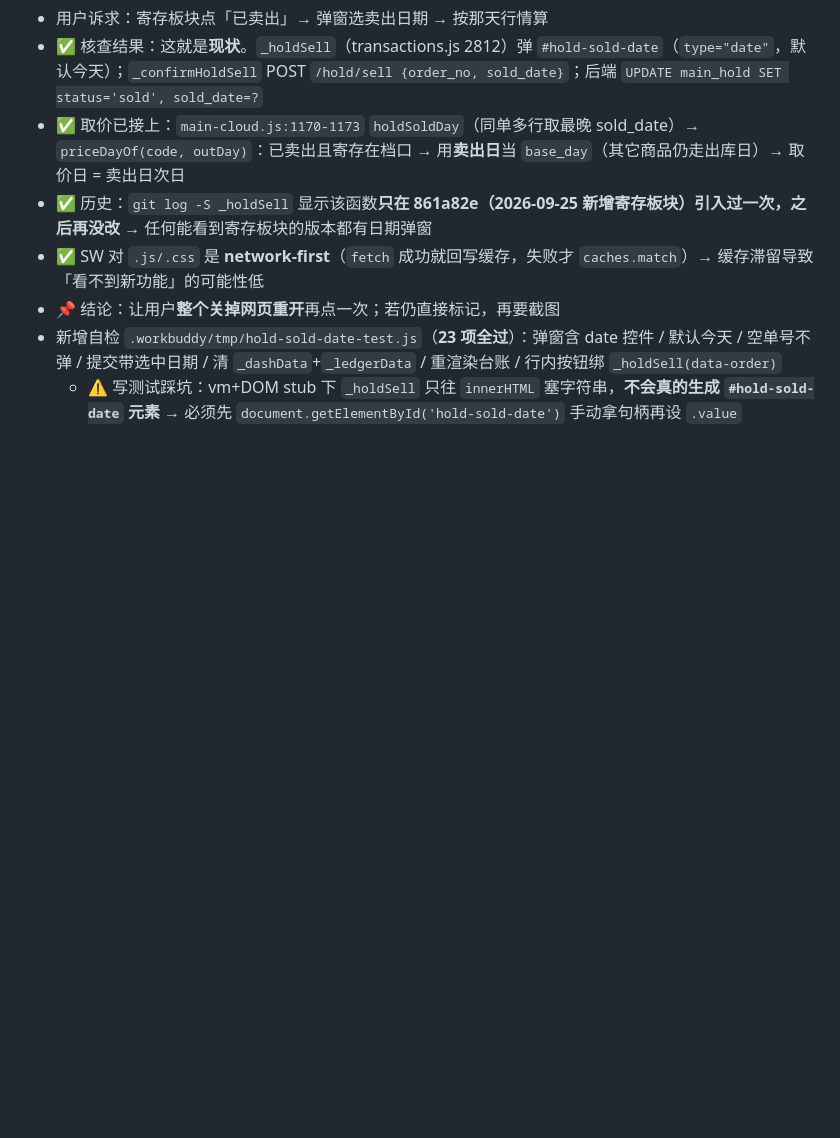
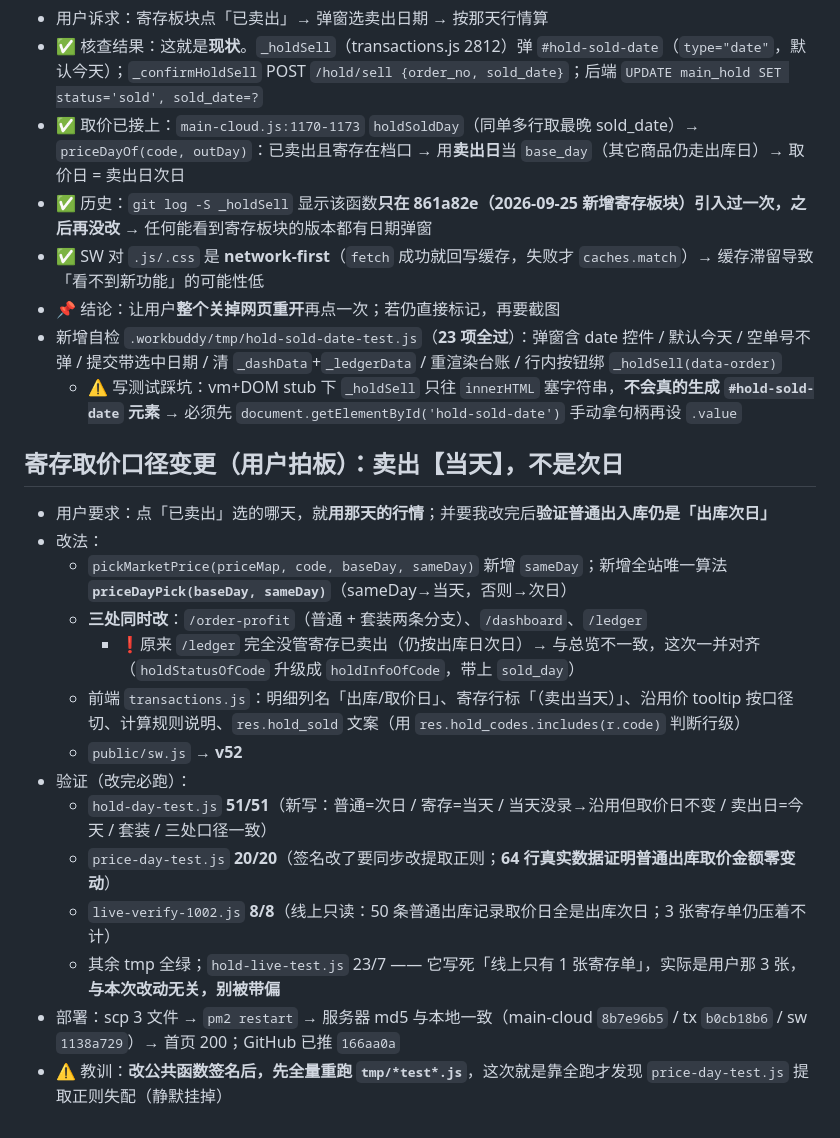
Before and after one commit to 37-linan/inventory-management, a Markdown page: .workbuddy/memory/2026-10-02.md, the part around the change. Drawn GitHub-style; blank space fills up the shorter version.

```diff
--- a/.workbuddy/memory/2026-10-02.md
+++ b/.workbuddy/memory/2026-10-02.md
@@ -29,3 +29,19 @@
 - 📌 结论：让用户**整个关掉网页重开**再点一次；若仍直接标记，再要截图
 - 新增自检 `.workbuddy/tmp/hold-sold-date-test.js`（**23 项全过**）：弹窗含 date 控件 / 默认今天 / 空单号不弹 / 提交带选中日期 / 清 `_dashData`+`_ledgerData` / 重渲染台账 / 行内按钮绑 `_holdSell(data-order)`
   - ⚠️ 写测试踩坑：vm+DOM stub 下 `_holdSell` 只往 `innerHTML` 塞字符串，**不会真的生成 `#hold-sold-date` 元素** → 必须先 `document.getElementById('hold-sold-date')` 手动拿句柄再设 `.value`
+
+## 寄存取价口径变更（用户拍板）：卖出【当天】，不是次日
+- 用户要求：点「已卖出」选的哪天，就**用那天的行情**；并要我改完后**验证普通出入库仍是「出库次日」**
+- 改法：
+  - `pickMarketPrice(priceMap, code, baseDay, sameDay)` 新增 `sameDay`；新增全站唯一算法 **`priceDayPick(baseDay, sameDay)`**（sameDay→当天，否则→次日）
+  - **三处同时改**：`/order-profit`（普通 + 套装两条分支）、`/dashboard`、`/ledger`
+    - ❗原来 `/ledger` 完全没管寄存已卖出（仍按出库日次日）→ 与总览不一致，这次一并对齐（`holdStatusOfCode` 升级成 `holdInfoOfCode`，带上 `sold_day`）
+  - 前端 `transactions.js`：明细列名「出库/取价日」、寄存行标「（卖出当天）」、沿用价 tooltip 按口径切、计算规则说明、`res.hold_sold` 文案（用 `res.hold_codes.includes(r.code)` 判断行级）
+  - `public/sw.js` → **v52**
+- 验证（改完必跑）：
+  - `hold-day-test.js` **51/51**（新写：普通=次日 / 寄存=当天 / 当天没录→沿用但取价日不变 / 卖出日=今天 / 套装 / 三处口径一致）
+  - `price-day-test.js` **20/20**（签名改了要同步改提取正则；**64 行真实数据证明普通出库取价金额零变动**）
+  - `live-verify-1002.js` **8/8**（线上只读：50 条普通出库记录取价日全是出库次日；3 张寄存单仍压着不计）
+  - 其余 tmp 全绿；`hold-live-test.js` 23/7 —— 它写死「线上只有 1 张寄存单」，实际是用户那 3 张，**与本次改动无关，别被带偏**
+- 部署：scp 3 文件 → `pm2 restart` → 服务器 md5 与本地一致（main-cloud `8b7e96b5` / tx `b0cb18b6` / sw `1138a729`）→ 首页 200；GitHub 已推 `166aa0a`
+- ⚠️ 教训：**改公共函数签名后，先全量重跑 `tmp/*test*.js`**，这次就是靠全跑才发现 `price-day-test.js` 提取正则失配（静默挂掉）
```
Also changed, not shown: .workbuddy/memory/MEMORY.md (+10 -4 lines).
